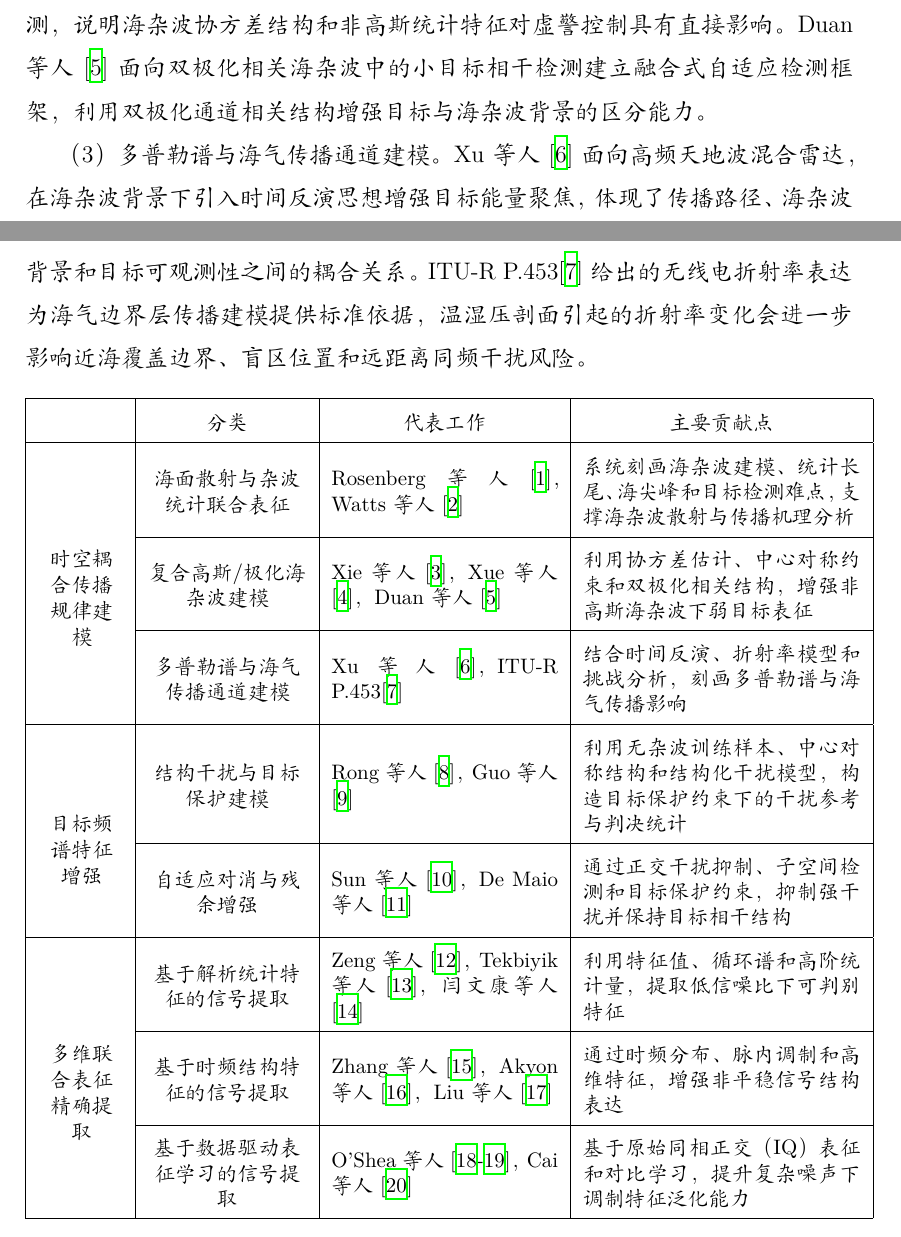
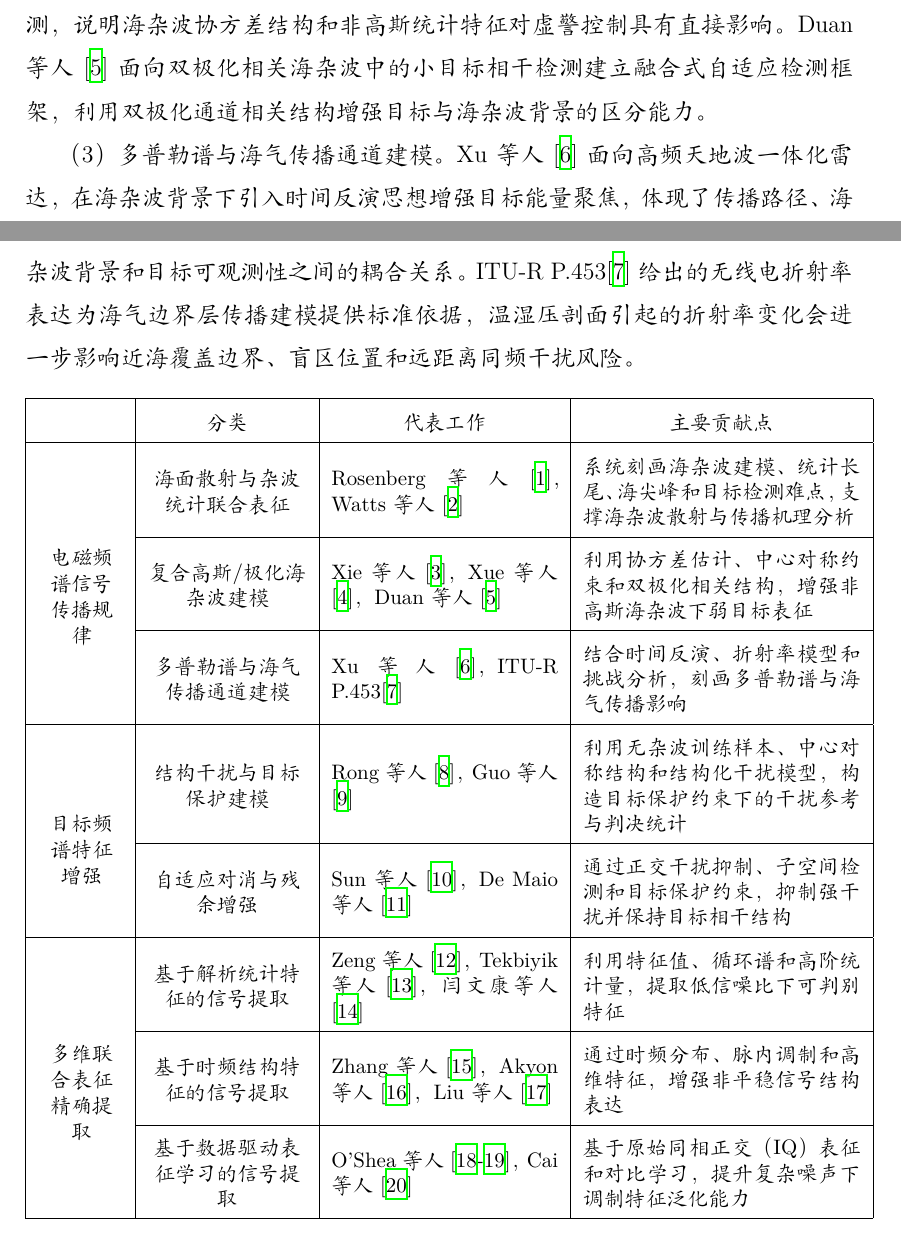
Before and after one commit to yeshu8zpf/NSFC_MCI, a LaTeX document (军民融合/main.tex, which reads 军民融合/2.2国内外研究现状及发展动态分析.tex): two parts of pages 4 and 5 of 71, joined at a grey line, cut so that both start at the same text. Compiled offline with XeLaTeX.

Commit message:
Update 2.2国内外研究现状及发展动态分析.tex

```diff
--- a/军民融合/2.2国内外研究现状及发展动态分析.tex
+++ b/军民融合/2.2国内外研究现状及发展动态分析.tex
@@ -16,7 +16,7 @@
 
 （2）复合高斯/极化海杂波建模。近年来，相关研究更多转向复合高斯、多极化协方差、非均匀非高斯杂波检测和双极化相干检测等方向。Xie等人\cite{Xie2022PolarimetricCompoundGaussian}面向复合高斯海杂波中的极化检测开展正则化协方差估计，提升有限样本条件下的杂波背景建模稳健性。Xue等人\cite{Xue2022PersymmetricSeaClutter}研究非均匀、非高斯海杂波中的雷达目标检测，说明海杂波协方差结构和非高斯统计特征对虚警控制具有直接影响。Duan等人\cite{Duan2025FusionCoherent}面向双极化相关海杂波中的小目标相干检测建立融合式自适应检测框架，利用双极化通道相关结构增强目标与海杂波背景的区分能力。
 
-（3）多普勒谱与海气传播通道建模。Xu等人\cite{Xu2025HSSWRTR}面向高频天地波混合雷达，在海杂波背景下引入时间反演思想增强目标能量聚焦，体现了传播路径、海杂波背景和目标可观测性之间的耦合关系。ITU-R P.453\cite{ITURP453} 给出的无线电折射率表达为海气边界层传播建模提供标准依据，温湿压剖面引起的折射率变化会进一步影响近海覆盖边界、盲区位置和远距离同频干扰风险。
+（3）多普勒谱与海气传播通道建模。Xu等人\cite{Xu2025HSSWRTR}面向高频天地波一体化雷达，在海杂波背景下引入时间反演思想增强目标能量聚焦，体现了传播路径、海杂波背景和目标可观测性之间的耦合关系。ITU-R P.453\cite{ITURP453} 给出的无线电折射率表达为海气边界层传播建模提供标准依据，温湿压剖面引起的折射率变化会进一步影响近海覆盖边界、盲区位置和远距离同频干扰风险。
 
 
 \begin{table}[htbp]\kaishu
@@ -34,7 +34,7 @@
 			\parbox{1.2cm}{
 				\centering
 				\linespread{0.6}\selectfont
-				时空耦合传播规律建模
+				电磁频谱信号传播规律
 			}
 		}
 		& \setlength{\baselineskip}{0.7em}\kaishu\wuhao\centering{海面散射与杂波统计联合表征}
```
